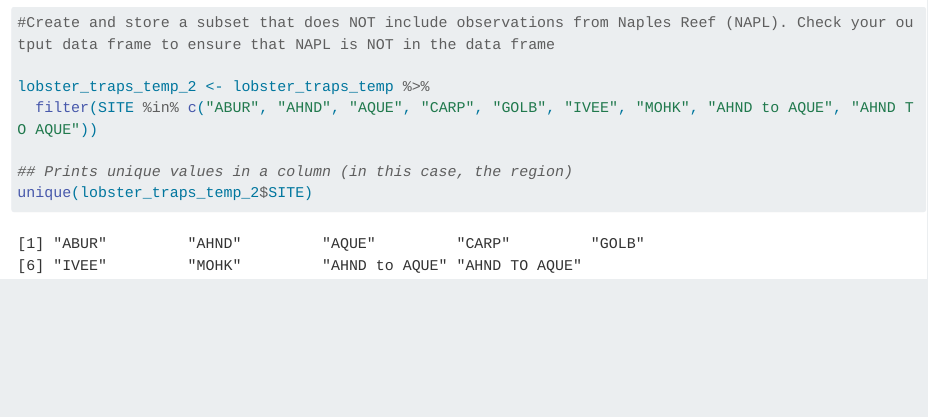
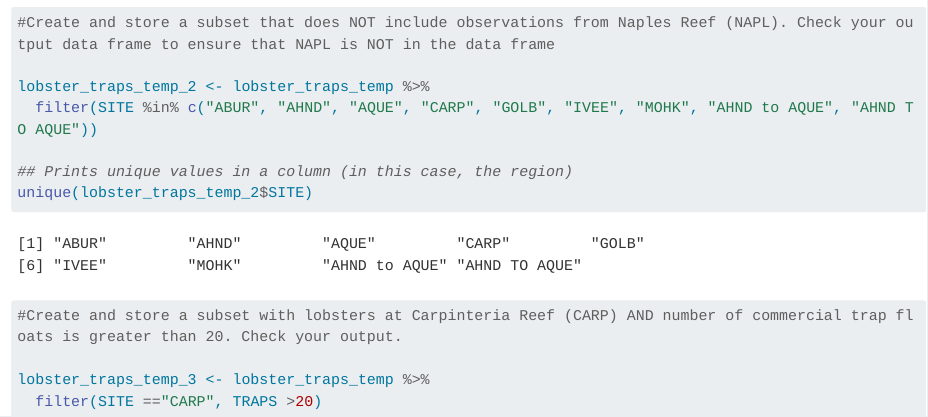
Before and after one commit to jojokris/brandi_joana, a Quarto document (analysis/collaborator-analysis.qmd): the page in a window 1100 px wide, from 1600 px down. Rendered offline with R 4.5, knitr and Pandoc in place of Quarto, with nearby package versions; long lines of code are wrapped.

Commit message:
Question 3 - brandi

````diff
--- a/analysis/collaborator-analysis.qmd
+++ b/analysis/collaborator-analysis.qmd
@@ -58,3 +58,10 @@ unique(lobster_traps_temp_2$SITE)
 
 
 ```
+
+```{r}
+#Create and store a subset with lobsters at Carpinteria Reef (CARP) AND number of commercial trap floats is greater than 20. Check your output.
+
+lobster_traps_temp_3 <- lobster_traps_temp %>%
+  filter(SITE =="CARP", TRAPS >20)
+```
````
